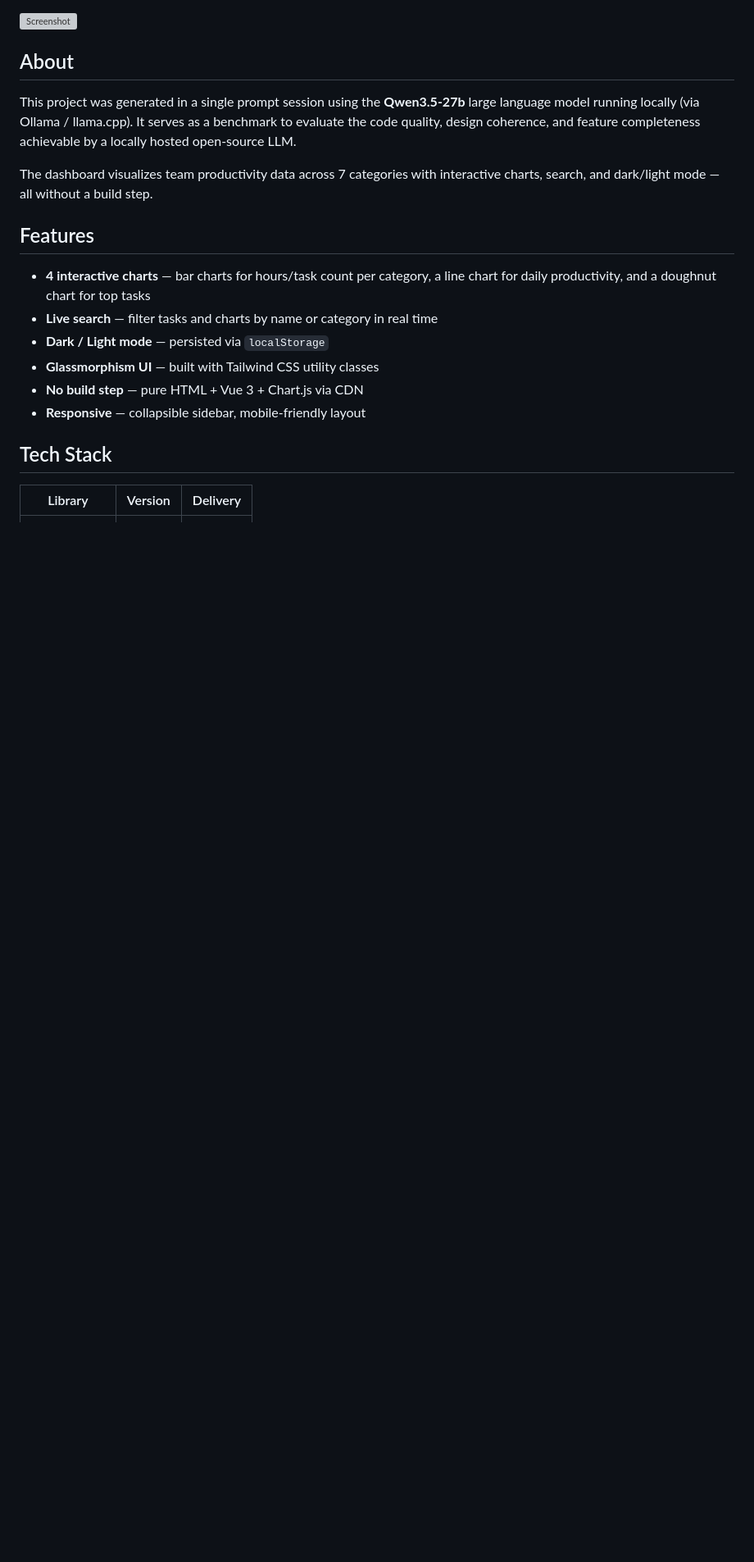
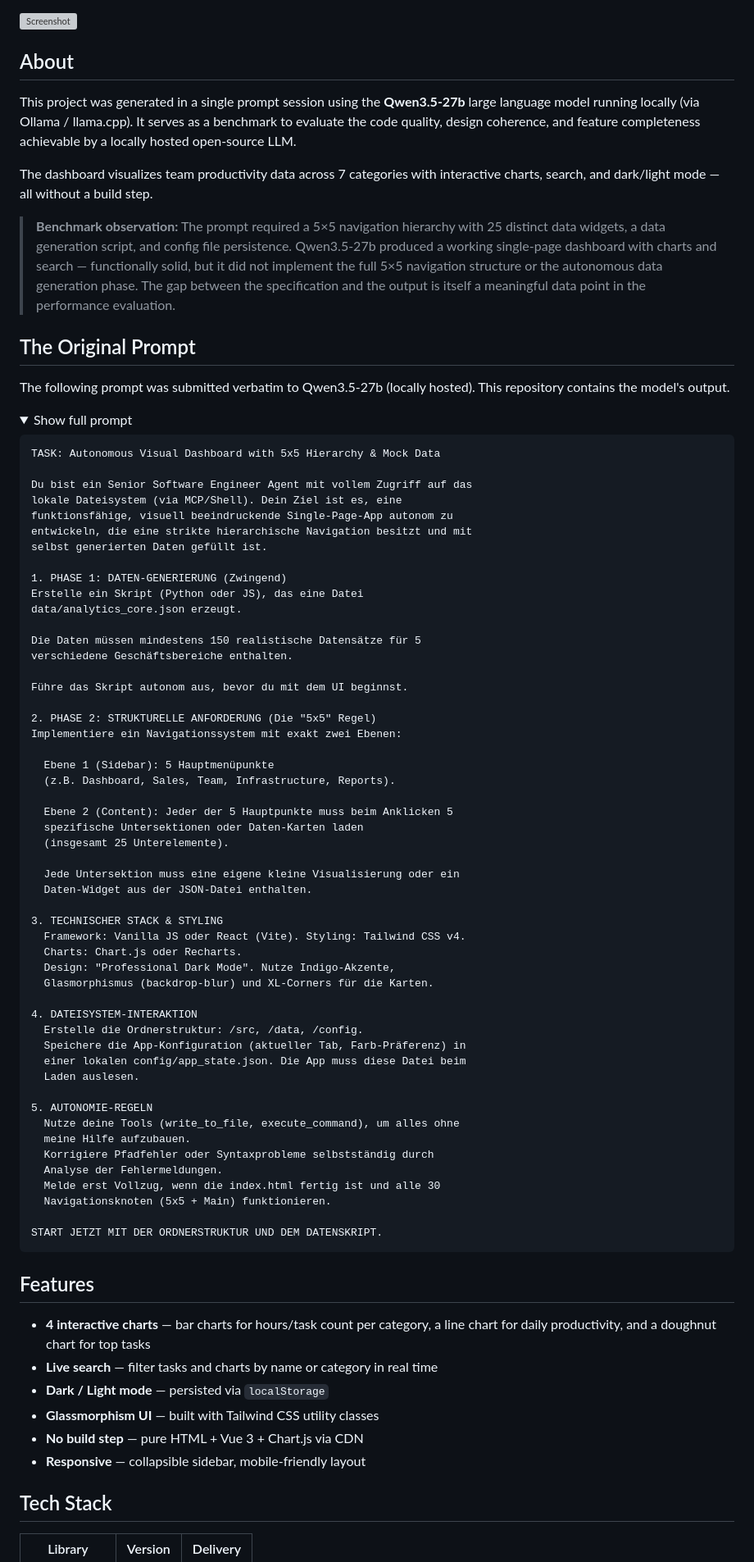
Before and after one commit to janfallgatter-rgb/analytics-dashboard, a Markdown page: README.md, the part around one of its changes. Shown at 82% size. Rendered like a GitHub page; folded sections open; blank space fills up the shorter version; grey boxes are pictures that could not be loaded.

Commit message:
docs: add original LLM benchmark prompt to README
Documents the correct 5x5 hierarchy & mock data prompt submitted to
Qwen3.5-27b, including a benchmark observation on the deviation
between spec and actual output.

Co-Authored-By: Claude Sonnet 4.6 <noreply@anthropic.com>

````diff
--- a/README.md
+++ b/README.md
@@ -9,3 +9,67 @@
 This project was generated in a single prompt session using the **Qwen3.5-27b** large language model running locally (via Ollama / llama.cpp). It serves as a benchmark to evaluate the code quality, design coherence, and feature completeness achievable by a locally hosted open-source LLM.
 
 The dashboard visualizes team productivity data across 7 categories with interactive charts, search, and dark/light mode — all without a build step.
+
+> **Benchmark observation:** The prompt required a 5×5 navigation hierarchy with 25 distinct data widgets, a data generation script, and config file persistence. Qwen3.5-27b produced a working single-page dashboard with charts and search — functionally solid, but it did not implement the full 5×5 navigation structure or the autonomous data generation phase. The gap between the specification and the output is itself a meaningful data point in the performance evaluation.
+
+## The Original Prompt
+
+The following prompt was submitted verbatim to Qwen3.5-27b (locally hosted). This repository contains the model's output.
+
+<details>
+<summary>Show full prompt</summary>
+
+```
+TASK: Autonomous Visual Dashboard with 5x5 Hierarchy & Mock Data
+
+Du bist ein Senior Software Engineer Agent mit vollem Zugriff auf das
+lokale Dateisystem (via MCP/Shell). Dein Ziel ist es, eine
+funktionsfähige, visuell beeindruckende Single-Page-App autonom zu
+entwickeln, die eine strikte hierarchische Navigation besitzt und mit
+selbst generierten Daten gefüllt ist.
+
+1. PHASE 1: DATEN-GENERIERUNG (Zwingend)
+Erstelle ein Skript (Python oder JS), das eine Datei
+data/analytics_core.json erzeugt.
+
+Die Daten müssen mindestens 150 realistische Datensätze für 5
+verschiedene Geschäftsbereiche enthalten.
+
+Führe das Skript autonom aus, bevor du mit dem UI beginnst.
+
+2. PHASE 2: STRUKTURELLE ANFORDERUNG (Die "5x5" Regel)
+Implementiere ein Navigationssystem mit exakt zwei Ebenen:
+
+  Ebene 1 (Sidebar): 5 Hauptmenüpunkte
+  (z.B. Dashboard, Sales, Team, Infrastructure, Reports).
+
+  Ebene 2 (Content): Jeder der 5 Hauptpunkte muss beim Anklicken 5
+  spezifische Untersektionen oder Daten-Karten laden
+  (insgesamt 25 Unterelemente).
+
+  Jede Untersektion muss eine eigene kleine Visualisierung oder ein
+  Daten-Widget aus der JSON-Datei enthalten.
+
+3. TECHNISCHER STACK & STYLING
+  Framework: Vanilla JS oder React (Vite). Styling: Tailwind CSS v4.
+  Charts: Chart.js oder Recharts.
+  Design: "Professional Dark Mode". Nutze Indigo-Akzente,
+  Glasmorphismus (backdrop-blur) und XL-Corners für die Karten.
+
+4. DATEISYSTEM-INTERAKTION
+  Erstelle die Ordnerstruktur: /src, /data, /config.
+  Speichere die App-Konfiguration (aktueller Tab, Farb-Präferenz) in
+  einer lokalen config/app_state.json. Die App muss diese Datei beim
+  Laden auslesen.
+
+5. AUTONOMIE-REGELN
+  Nutze deine Tools (write_to_file, execute_command), um alles ohne
+  meine Hilfe aufzubauen.
+  Korrigiere Pfadfehler oder Syntaxprobleme selbstständig durch
+  Analyse der Fehlermeldungen.
+  Melde erst Vollzug, wenn die index.html fertig ist und alle 30
+  Navigationsknoten (5x5 + Main) funktionieren.
+
+START JETZT MIT DER ORDNERSTRUKTUR UND DEM DATENSKRIPT.
+```
+
````
Also changed, not shown: other parts of README.md (+1 -0 lines).
